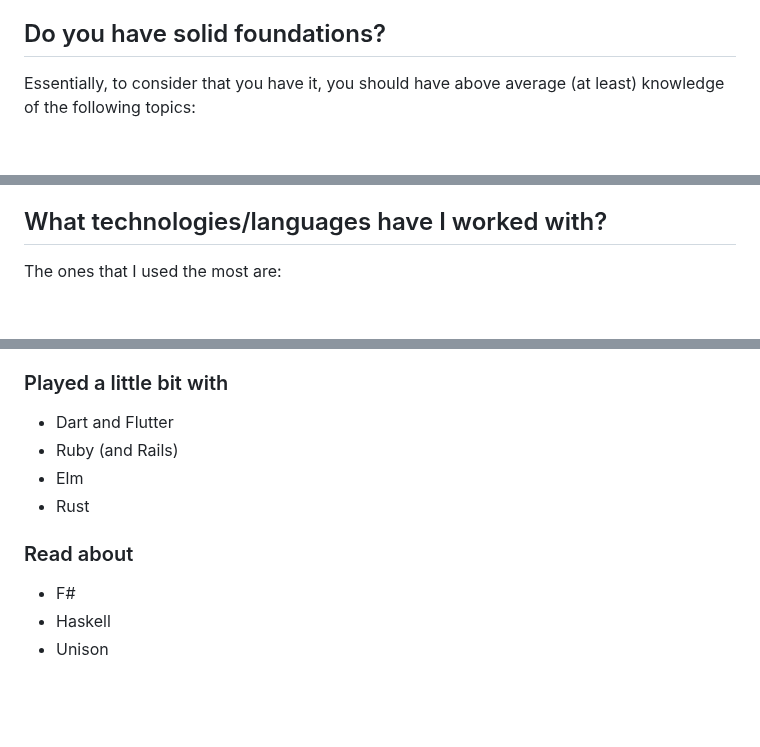
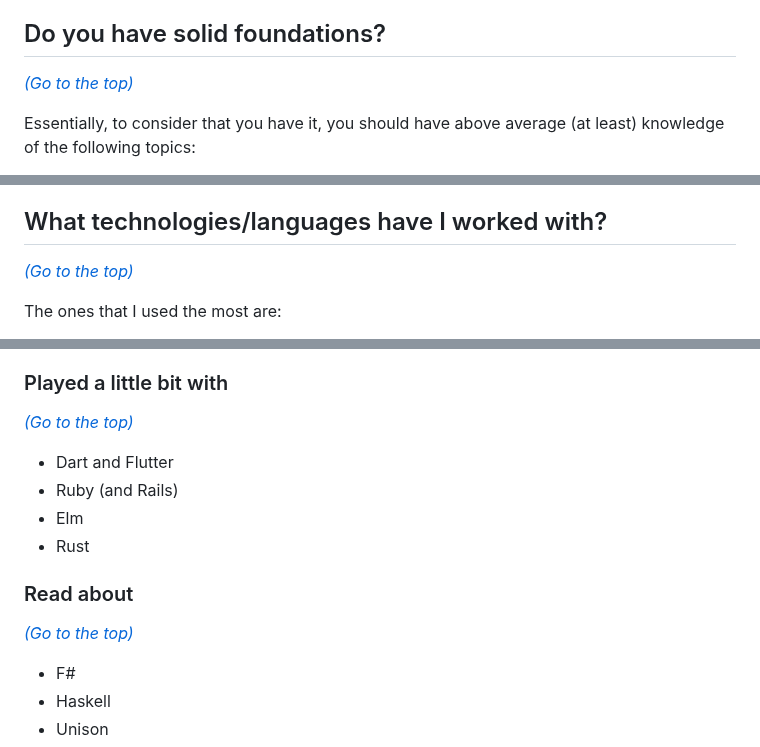
Before and after one commit to marcelocra/marcelocra, a Markdown page: details.md, 3 parts joined by grey strips. Drawn GitHub-style; blank space fills up the shorter version.

Commit message:
Add `go to the top` links, to improve reading

```diff
--- a/details.md
+++ b/details.md
@@ -45,6 +45,7 @@
 -   Good UX is essential if you are serious about you project.
 
 ## Do you have solid foundations? <a name="solid-foundations"></a>
+_[(Go to the top)](#me)_
 
 Essentially, to consider that you have it, you should have above average (at
 least) knowledge of the following topics:
@@ -59,6 +60,7 @@ least) knowledge of the following topics:
 -   UX
 
 ## What technologies/languages have I worked with? <a name="tech"></a>
+_[(Go to the top)](#me)_
 
 The ones that I used the most are:
 
@@ -94,6 +97,7 @@ There are more, but I won't remember all of them now.
 -   Objective-C (prior to Swift creation)
 
 ### Played a little bit with <a name="played"></a>
+_[(Go to the top)](#me)_
 
 -   Dart and Flutter
 -   Ruby (and Rails)
@@ -101,6 +105,7 @@ There are more, but I won't remember all of them now.
 -   Rust
 
 ### Read about <a name="read-about"></a>
+_[(Go to the top)](#me)_
 
 -   F#
 -   Haskell
```
Also changed, not shown: other parts of details.md (+1 -0 lines).
